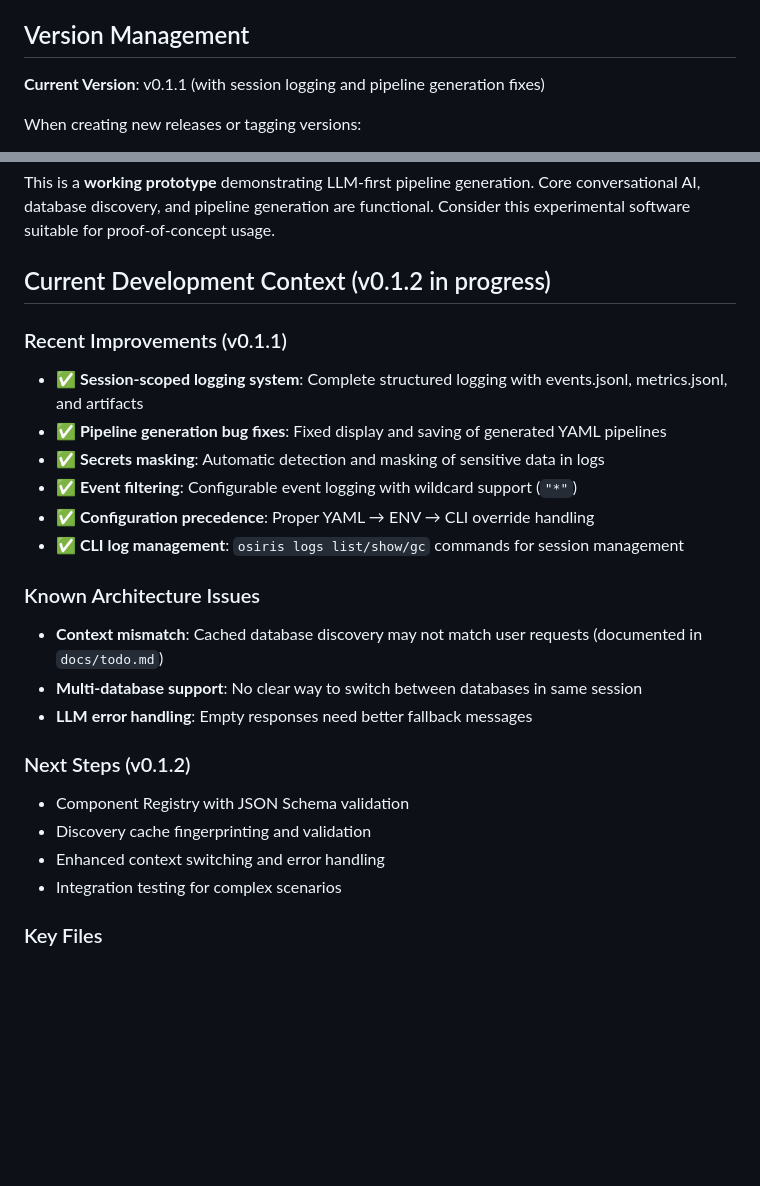
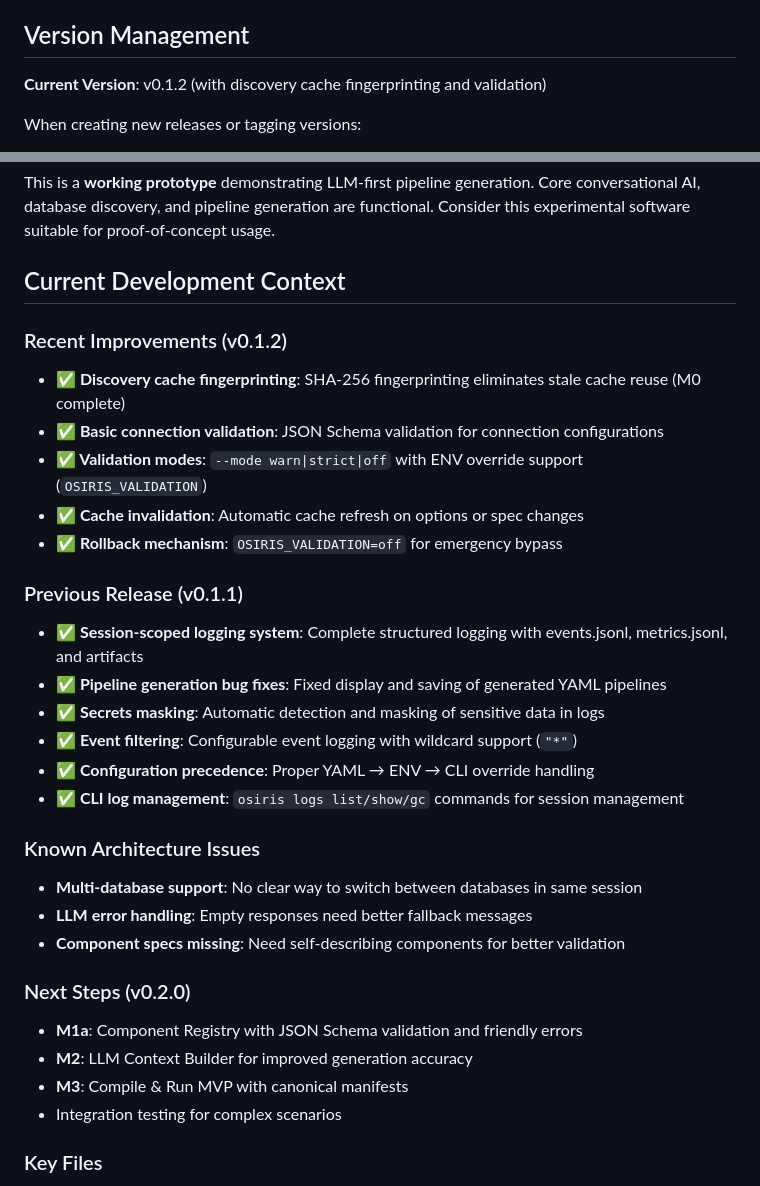
Before and after one commit to keboola/osiris, a Markdown page: CLAUDE.md, 2 parts joined by grey strips. Drawn GitHub-style; blank space fills up the shorter version.

```diff
--- a/CLAUDE.md
+++ b/CLAUDE.md
@@ -241,7 +241,7 @@ Incremental development progress is tracked through **Milestones** in **`docs/mi
 
 ## Version Management
 
-**Current Version**: v0.1.1 (with session logging and pipeline generation fixes)
+**Current Version**: v0.1.2 (with discovery cache fingerprinting and validation)
 
 When creating new releases or tagging versions:
 1. **Update version** in README.md title and pyproject.toml
@@ -253,9 +253,16 @@ When creating new releases or tagging versions:
 
 This is a **working prototype** demonstrating LLM-first pipeline generation. Core conversational AI, database discovery, and pipeline generation are functional. Consider this experimental software suitable for proof-of-concept usage.
 
-## Current Development Context (v0.1.2 in progress)
+## Current Development Context
 
-### Recent Improvements (v0.1.1)
+### Recent Improvements (v0.1.2)
+- **✅ Discovery cache fingerprinting**: SHA-256 fingerprinting eliminates stale cache reuse (M0 complete)
+- **✅ Basic connection validation**: JSON Schema validation for connection configurations
+- **✅ Validation modes**: `--mode warn|strict|off` with ENV override support (`OSIRIS_VALIDATION`)
+- **✅ Cache invalidation**: Automatic cache refresh on options or spec changes
+- **✅ Rollback mechanism**: `OSIRIS_VALIDATION=off` for emergency bypass
+
+### Previous Release (v0.1.1)
 - **✅ Session-scoped logging system**: Complete structured logging with events.jsonl, metrics.jsonl, and artifacts
 - **✅ Pipeline generation bug fixes**: Fixed display and saving of generated YAML pipelines
 - **✅ Secrets masking**: Automatic detection and masking of sensitive data in logs
@@ -264,14 +271,14 @@ This is a **working prototype** demonstrating LLM-first pipeline generation. Cor
 - **✅ CLI log management**: `osiris logs list/show/gc` commands for session management
 
 ### Known Architecture Issues
-- **Context mismatch**: Cached database discovery may not match user requests (documented in `docs/todo.md`)
 - **Multi-database support**: No clear way to switch between databases in same session
 - **LLM error handling**: Empty responses need better fallback messages
+- **Component specs missing**: Need self-describing components for better validation
 
-### Next Steps (v0.1.2)
-- Component Registry with JSON Schema validation
-- Discovery cache fingerprinting and validation
-- Enhanced context switching and error handling
+### Next Steps (v0.2.0)
+- **M1a**: Component Registry with JSON Schema validation and friendly errors
+- **M2**: LLM Context Builder for improved generation accuracy
+- **M3**: Compile & Run MVP with canonical manifests
 - Integration testing for complex scenarios
 
 ### Key Files
```
Also changed, not shown: docs/dev-plan.md (+28 -23 lines), docs/milestones/m1-component-registry-and-runner.md (added, +421 -0 lines).
